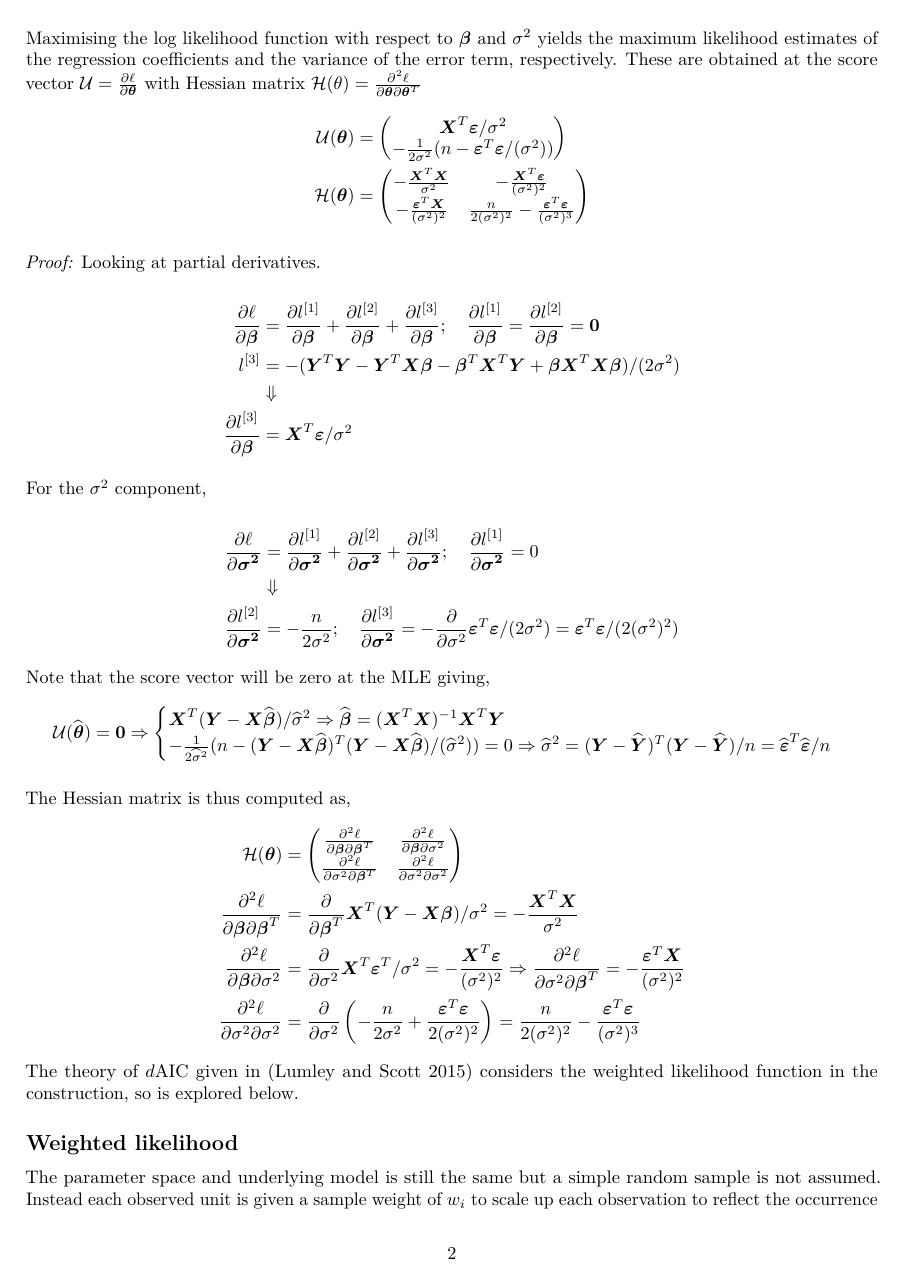
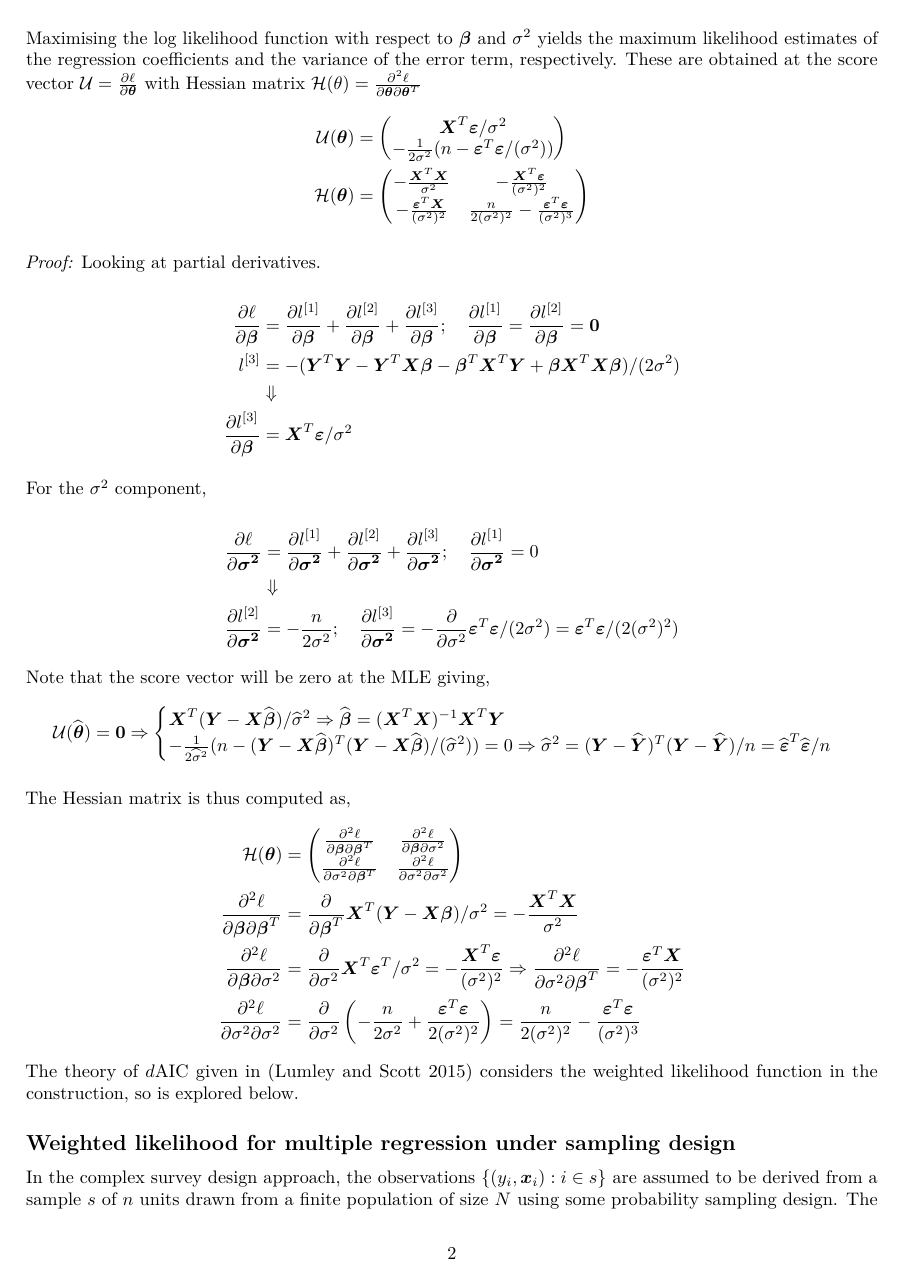
Before and after one commit to Displayr/flipRegression, an R Markdown document (vignettes/dAIC-Linear-Regression.Rmd): page 2 of 4. Rendered offline with R 4.5, knitr and Pandoc, then LaTeX, with nearby package versions.

Commit message:
DS-4408 Add basic sampling design motivation

```diff
--- a/vignettes/dAIC-Linear-Regression.Rmd
+++ b/vignettes/dAIC-Linear-Regression.Rmd
@@ -102,7 +102,9 @@ The Hessian matrix is thus computed as,
 \]
 The theory of $d$AIC given in [@dAIC] considers the weighted likelihood function in the construction, so is explored below.
 
-## Weighted likelihood
+## Weighted likelihood for multiple regression under sampling design
+
+In the complex survey design approach, the observations $\left\{ (y_i, \boldsymbol{x}_i): i \in s\right\}$ are assumed to be derived from a sample $s$ of $n$ units drawn from a finite population of size $N$ using some probability sampling design. The data from the finite population are assumed to be generated from some distribution with joint density, $g(y, \boldsymbol{x})$. The desired modelling approach for the data is assumed to be a parametric model, $\left\{ f_{\boldsymbol{\theta}}(y|\boldsymbol{x}), \boldsymbol{\theta} \in \boldsymbol{\Theta}\right\}$. Later the case of multiple regression is explored.
 
 The parameter space and underlying model is still the same but a simple random sample is not assumed. Instead each observed unit is given a sample weight of $w_i$ to scale up each observation to reflect the occurrence in the population. More specifically, they are chosen such that $\sum_{i = 1}^n w_i = N$, the population total. Then the pseudo-log-likelihood equation is constructed using the weights,
 \[
```
